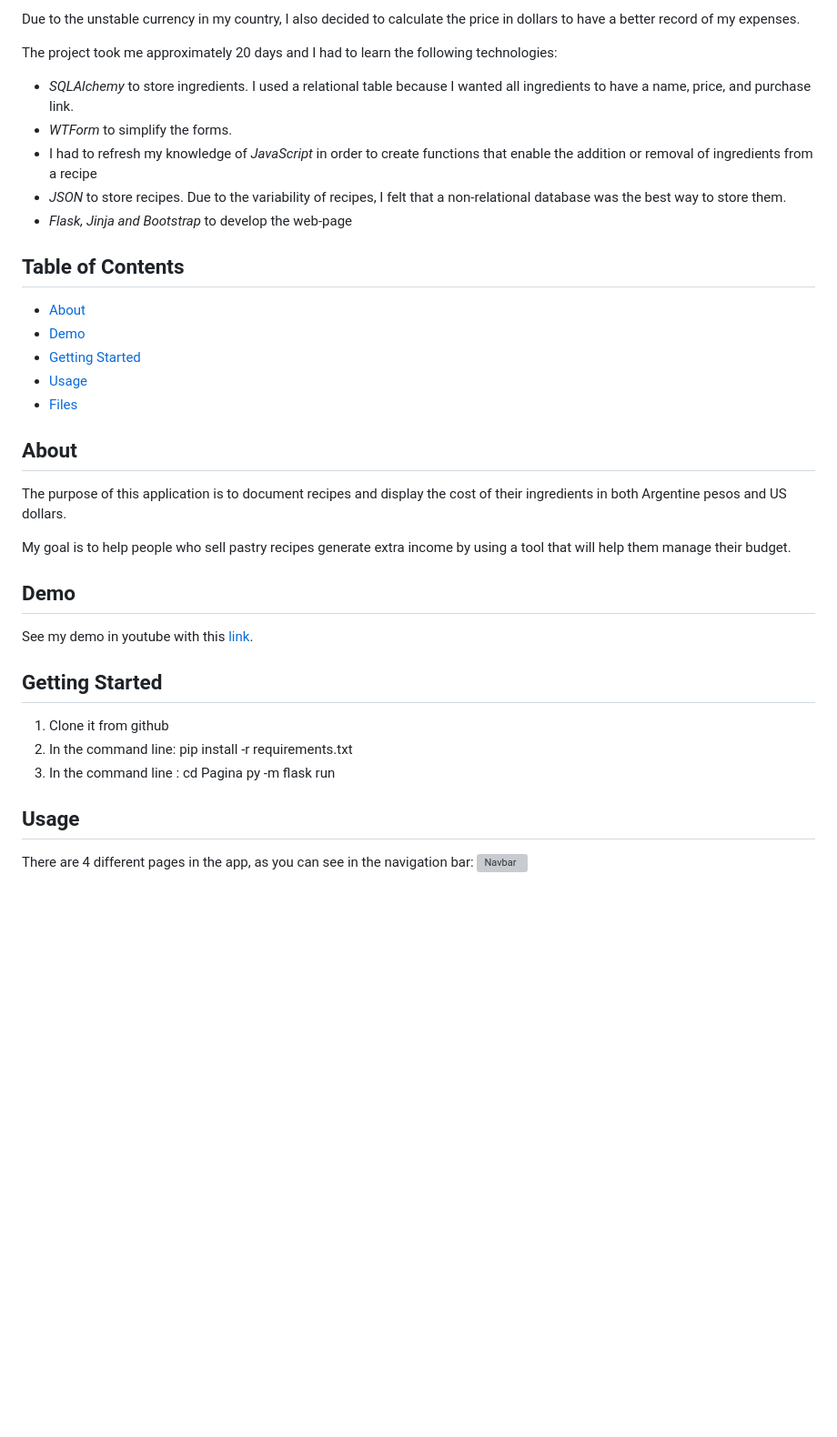
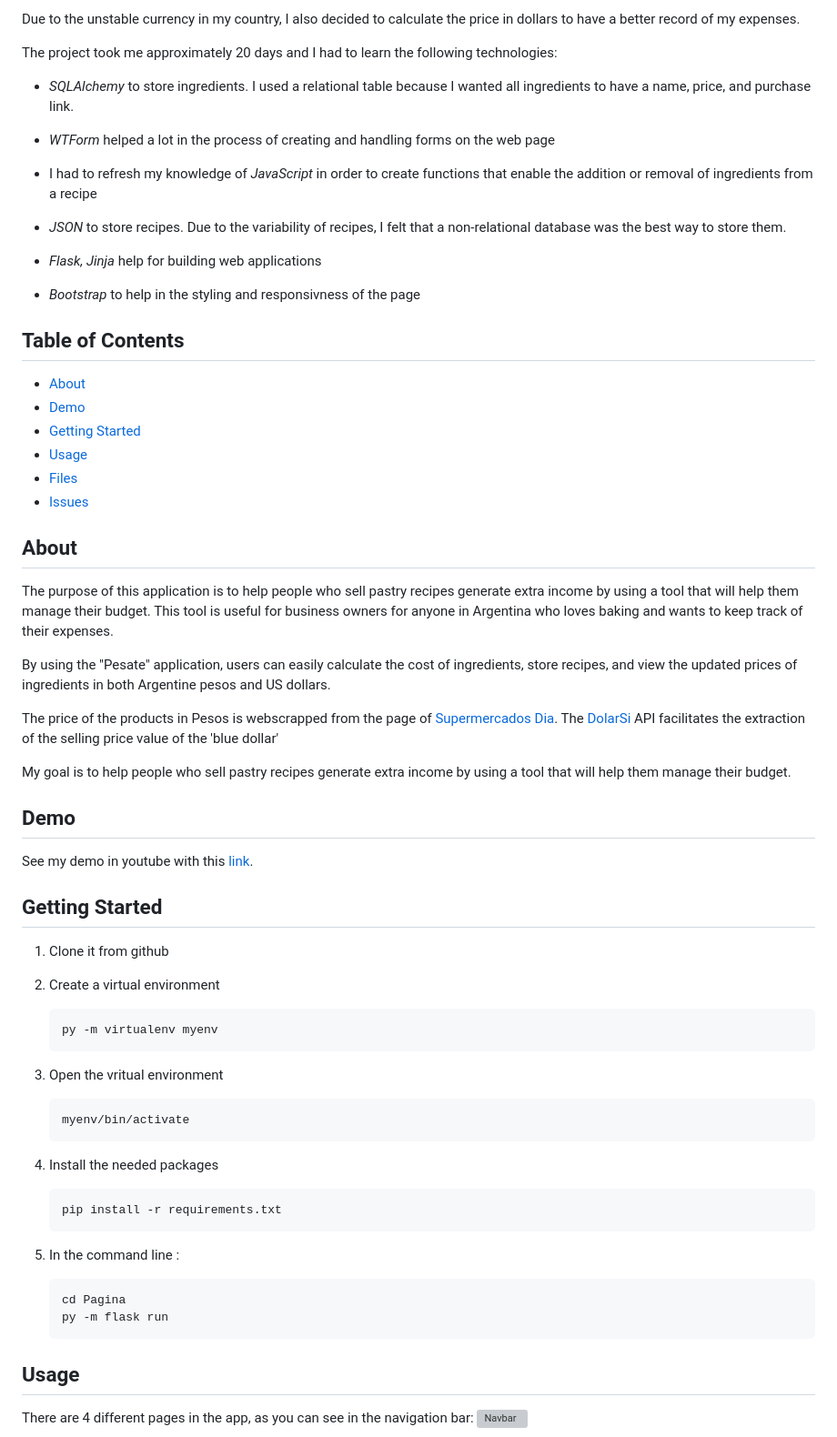
Before and after one commit to JustOdrep/PesateProject, a Markdown page: README.md, the part around one of its changes. Shown at 91% size. GitHub-like rendering; blank space fills up the shorter version; grey boxes are pictures that could not be loaded.

````diff
--- a/README.md
+++ b/README.md
@@ -11,10 +11,12 @@ Due to the unstable currency in my country, I also decided to calculate the pric
 The project  took me approximately 20 days and I had to learn the following technologies:
 
 * *SQLAlchemy* to store ingredients. I used a relational table because I wanted all ingredients to have a name, price, and purchase link.
-* *WTForm* to simplify the forms.
+* *WTForm* helped a lot in the process of creating and handling forms on the web page
 * I had to refresh my knowledge of *JavaScript* in order to create functions that enable the addition or removal of ingredients from a recipe
 * *JSON* to store recipes. Due to the variability of recipes, I felt that a non-relational database was the best way to store them.
-* *Flask,  Jinja and Bootstrap* to develop the web-page
+
+* *Flask,  Jinja* help for building web applications
+* *Bootstrap* to help in the styling and responsivness of the page
 ## Table of Contents
 
 - [About](#about)
@@ -22,10 +24,16 @@ The project  took me approximately 20 days and I had to learn the following tech
 - [Getting Started](#getting_started)
 - [Usage](#usage)
 - [Files](#files)
+- [Issues](#issues)
 
 ## About
-The purpose of this application is to document recipes and display the cost of their ingredients in both Argentine pesos and US dollars.
+The purpose of this application is to help people who sell pastry recipes generate extra income by using a tool that will help them manage their budget.
+This tool is  useful for business owners for anyone in Argentina who loves baking and wants to keep track of their expenses.
 
+By using the "Pesate" application, users can easily calculate the cost of ingredients, store recipes, and view the updated prices of ingredients in both Argentine pesos and US dollars.
+
+The price of the products in Pesos is webscrapped from the page of [Supermercados Dia](https://diaonline.supermercadosdia.com.ar/?gad=1&gclid=CjwKCAjwov6hBhBsEiwAvrvN6NS0ZnDmQilgYjsKAb0UYmBX2N6nWiIsBG7AIFovtPaoPyRUnCpXtBoCRdYQAvD_BwE&gclsrc=aw.ds).
+The [DolarSi](https://www.dolarsi.com/) API facilitates the extraction of the selling price value of the 'blue dollar'
 
 My goal is to help people who sell pastry recipes generate extra income by using a tool that will help them manage their budget.
 
@@ -37,11 +45,26 @@ See my demo in youtube with this [link](https://youtu.be/9vpQ5jjcg7Q).
 
 ## Getting Started
 1. Clone it from github
-2. In the command line:
-        pip install -r requirements.txt
-3. In the command line :
+2. Create a virtual environment
+    ```
+    py -m virtualenv myenv
+    ```
+
+3. Open the vritual environment
+    ```
+    myenv/bin/activate
+    ```
+
+4. Install the needed packages
+    ```
+    pip install -r requirements.txt
+    ```
+
+5. In the command line :
+    ```
     cd Pagina
     py -m flask run
+    ```
 
 ## Usage
 There are 4 different pages in the app, as you can see in the navigation bar:
````
Also changed, not shown: other parts of README.md (+57 -9 lines).
